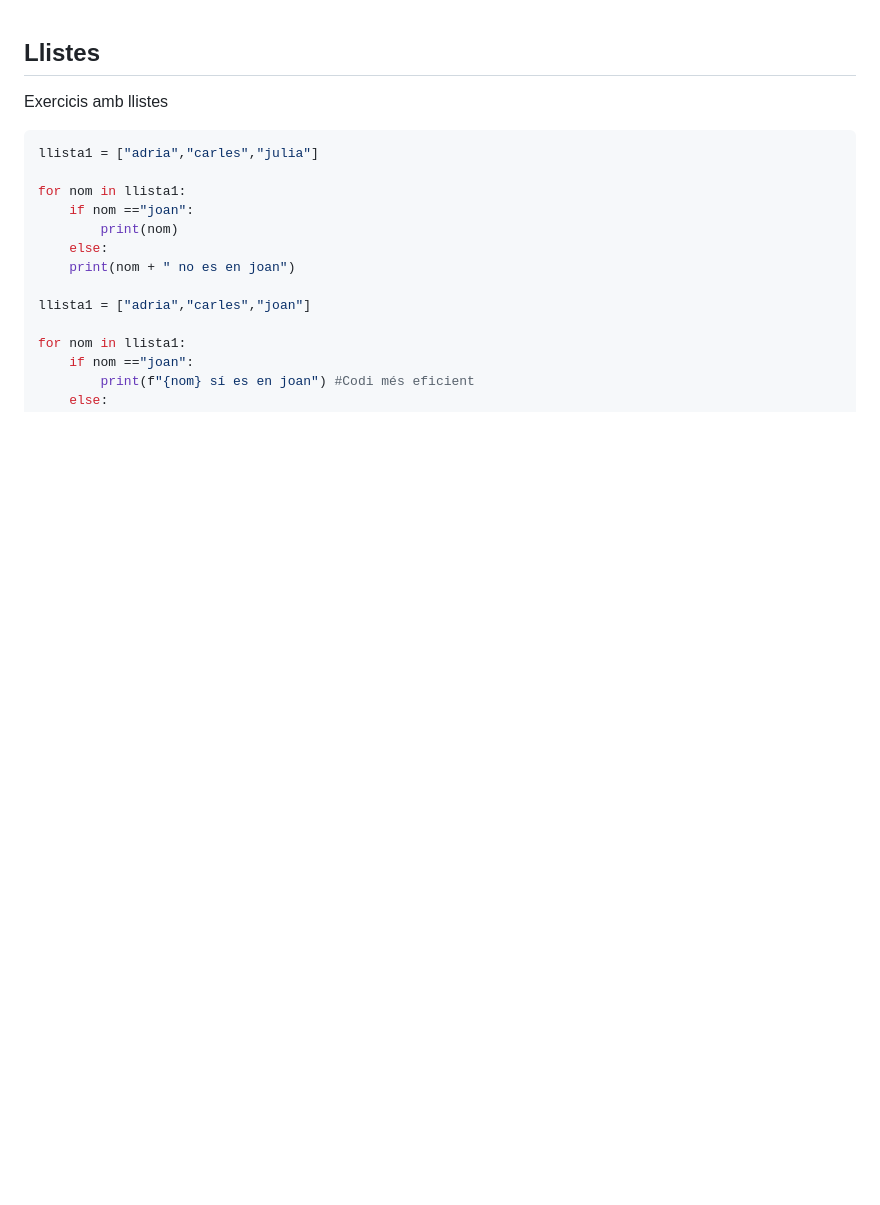
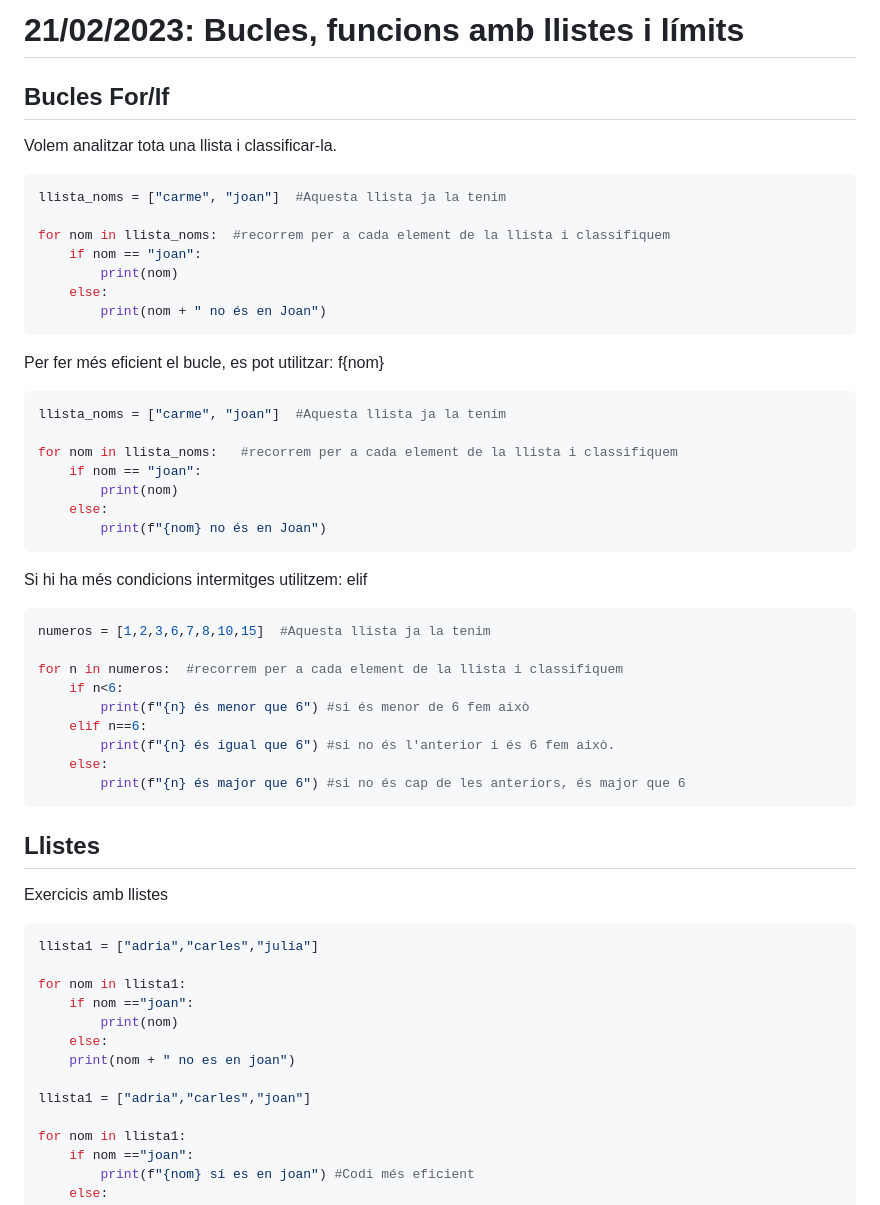
Before and after one commit to CarlosVillan/BigDataUab, a Markdown page: Apunts/Classe2.md, the part around the change printed below. Rendered like a GitHub page; blank space fills up the shorter version.

````diff
--- a/Apunts/Classe2.md
+++ b/Apunts/Classe2.md
@@ -1,3 +62,40 @@
+# 21/02/2023: Bucles, funcions amb llistes i límits
+## Bucles For/If
+Volem analitzar tota una llista i classificar-la.
+```Python
+llista_noms = ["carme", "joan"]  #Aquesta llista ja la tenim
+
+for nom in llista_noms:  #recorrem per a cada element de la llista i classifiquem
+    if nom == "joan":
+        print(nom)
+    else:
+        print(nom + " no és en Joan")
+```
+
+Per fer més eficient el bucle, es pot utilitzar: f{nom}
+```Python
+llista_noms = ["carme", "joan"]  #Aquesta llista ja la tenim
+
+for nom in llista_noms:   #recorrem per a cada element de la llista i classifiquem
+    if nom == "joan":
+        print(nom)
+    else:
+        print(f"{nom} no és en Joan")
+```
+
+Si hi ha més condicions intermitges utilitzem: elif
+```Python
+numeros = [1,2,3,6,7,8,10,15]  #Aquesta llista ja la tenim
+
+for n in numeros:  #recorrem per a cada element de la llista i classifiquem
+    if n<6:
+        print(f"{n} és menor que 6") #si és menor de 6 fem això
+    elif n==6:
+        print(f"{n} és igual que 6") #si no és l'anterior i és 6 fem això.
+    else:
+        print(f"{n} és major que 6") #si no és cap de les anteriors, és major que 6
+```
+
 ## Llistes
 
 Exercicis amb llistes
````
Also changed, not shown: other parts of Apunts/Classe2.md (+61 -0 lines).
